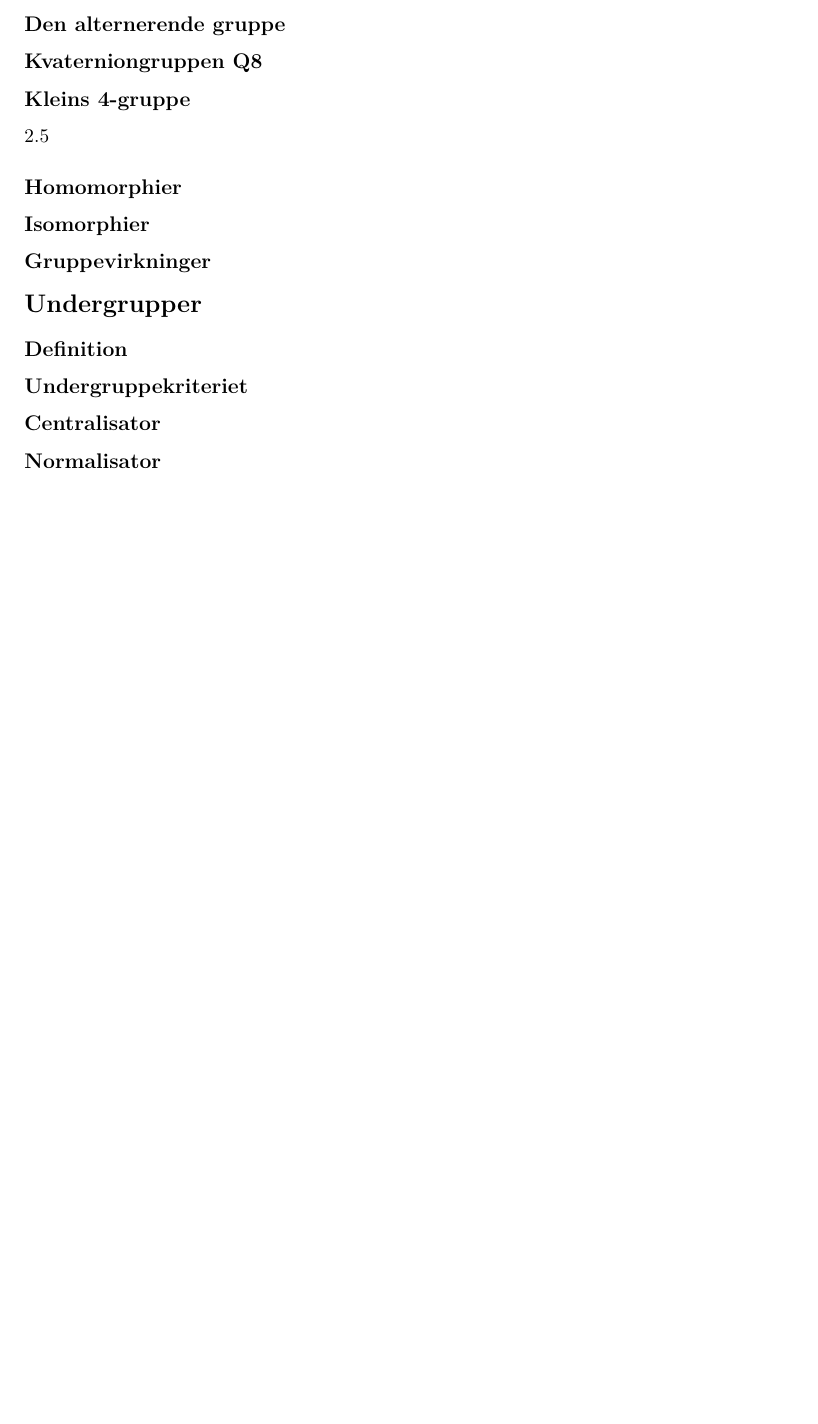
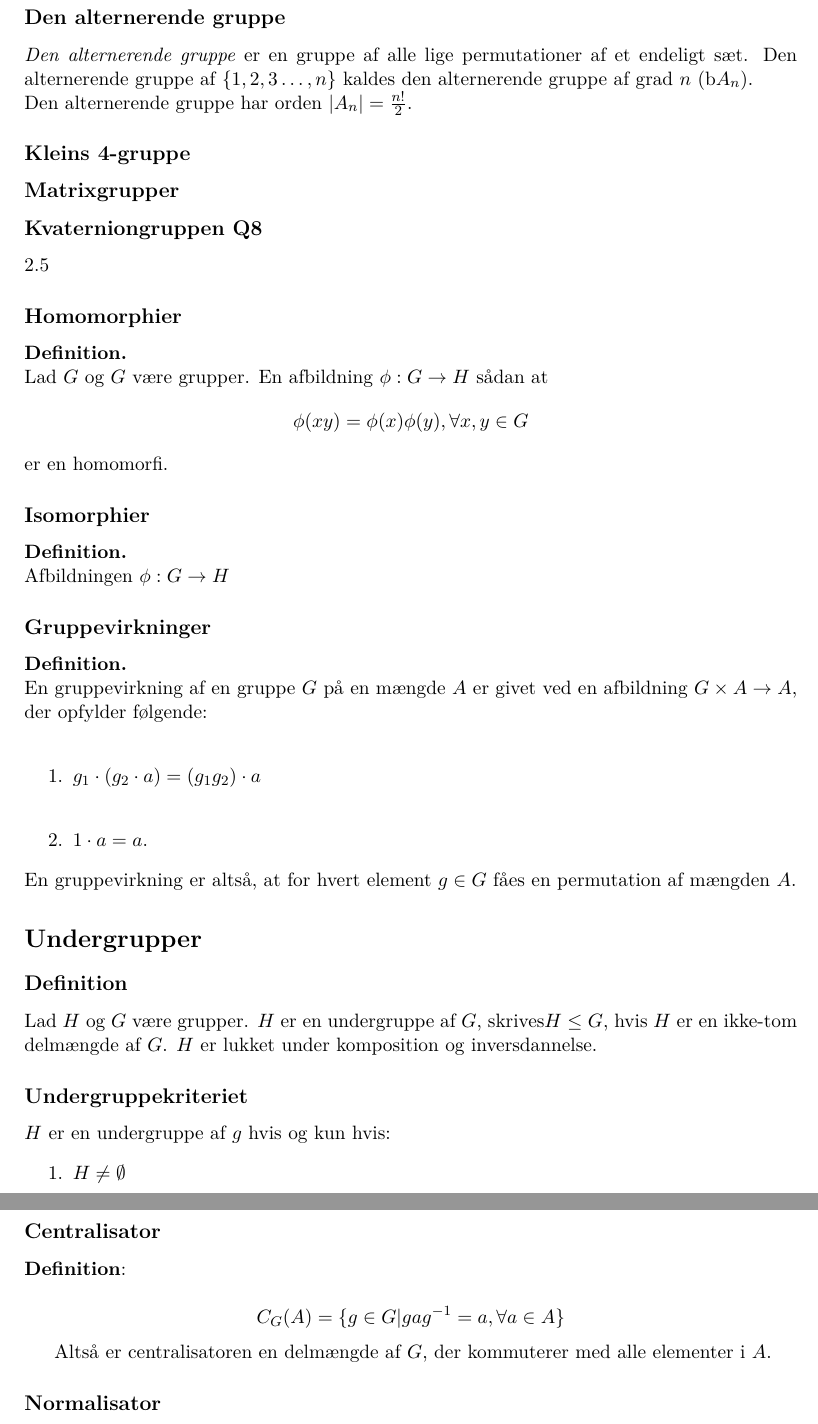
Before and after one commit to skjoenberg/ALG1, a LaTeX document (noter.tex): part of page 2 of 3 before the commit and two parts of pages 2 and 3 of 4 after it, the two joined at a grey line, cut so that both start at the same text, the shorter picture padded with empty space. Compiled offline with pdfLaTeX.

Commit message:
gihihihih

```diff
--- a/noter.tex
+++ b/noter.tex
@@ -66,22 +66,66 @@ Diedergruppen kan også beskrives ved generatoren: $D_{2n} = \langle r, s | r^n
+\subsection*{Den alternerende gruppe}
+\textit{Den alternerende gruppe} er en gruppe af alle lige permutationer af et endeligt sæt. Den alternerende gruppe af $\{ 1,2,3 \hdots, n \}$ kaldes den alternerende gruppe af grad $n$ (b$A_n$).\\
+Den alternerende gruppe har orden $|A_n| = \frac{n!}{2}$.
+\subsection*{Kleins 4-gruppe}
 \subsection*{Matrixgrupper}
-\subsection*{Den alternerende gruppe}
 \subsection*{Kvaterniongruppen Q8}
-\subsection*{Kleins 4-gruppe}
 2.5
 \subsection*{Homomorphier}
+\textbf{Definition.}\\
+Lad $G$ og $G$ være grupper. En afbildning $\phi : G \to H$ sådan at
+$$\phi(xy) = \phi(x) \phi(y), \forall{x,y} \in G$$
+er en homomorfi.
+
 \subsection*{Isomorphier}
-\subsection*{Gruppevirkninger}
+\textbf{Definition.}\\
+Afbildningen $\phi : G \to H$
 
 
+\subsection*{Gruppevirkninger}
+\textbf{Definition.}\\
+En gruppevirkning af en gruppe $G$ på en mængde $A$ er givet ved en afbildning $G \times A \to A$, der opfylder følgende:\\
+\begin{enumerate}
+  \item $g_1 \cdot (g_2 \cdot a) = (g_1 g_2) \cdot a$\\
+  \item $1 \cdot a = a$.
+\end{enumerate}
+En gruppevirkning er altså, at for hvert element $g \in G$ fåes en permutation af mængden $A$.
 \section*{Undergrupper}
+
 \subsection*{Definition}
+Lad $H$ og $G$ være grupper. $H$ er en undergruppe af $G$, skrives$H \leq G$, hvis $H$ er en ikke-tom delmængde af $G$. $H$ er lukket under komposition og inversdannelse.
+
+
+
 \subsection*{Undergruppekriteriet}
+
+$H$ er en undergruppe af $g$ hvis og kun hvis:
+\begin{enumerate}
+  \item $H \neq \emptyset$\\
+  \item for alle $x, y \in H, x y^{-1} \in H$
+\end{enumerate}
+
 \subsection*{Centralisator}
+\textbf{Definition}:\\
+$$C_G(A) = \{ g \in G | g a g^{-1} = a,  \forall{a} \in A \}$$
+
+Altså er centralisatoren en delmængde af $G$, der kommuterer med alle elementer i $A$.
+
 \subsection*{Normalisator}
+
+
 \subsection*{Stabilisator}
+
+
 \subsection*{Kernen}
+
+
 \subsection*{Centrum}
+
+
 \subsection*{Stabilisatorer og kerner af gruppevirkninger}
+
+
 \subsection*{Undergruppe frembragt af en delmængde}
 
+
 \section*{Cykliske grupper og undergrupper}
@@ -90,6 +136,7 @@ Diedergruppen kan også beskrives ved generatoren: $D_{2n} = \langle r, s | r^n
 
 \section*{Kvotientgrupper}
 \subsection*{Kernen}
+
 \subsection*{Normale undergrupper}
 \textbf{Definition 2}:\\
 En undergruppe $N$ af $G$ kaldes normal, og vi skriver $N \trianglelefteq G$, hvis vi for alle $g \in G$ har, at\\
```
Also changed, not shown: noter.tex (20 more changed lines).
